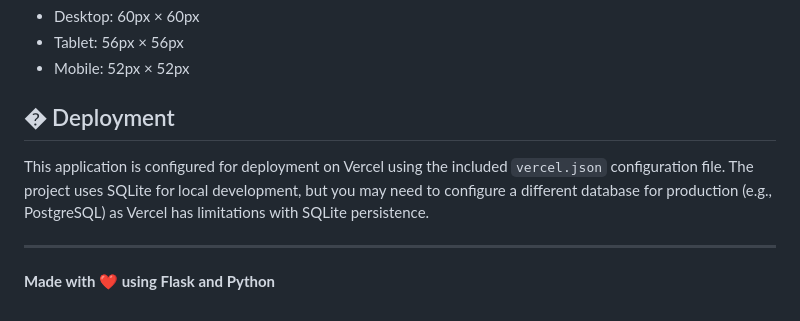
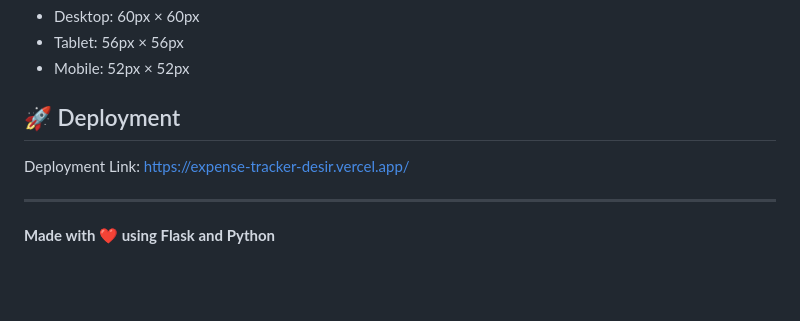
Before and after one commit to pwintkooo/Expense_Tracker, a Markdown page: README.md, the part around the change. GitHub-like rendering; blank space fills up the shorter version.

Commit message:
update readme: add deployment link

```diff
--- a/README.md
+++ b/README.md
@@ -249,9 +249,9 @@ The FAB (Floating Action Button) adjusts size:
 - Tablet: 56px × 56px
 - Mobile: 52px × 52px
 
-## � Deployment
+## 🚀 Deployment
 
-This application is configured for deployment on Vercel using the included `vercel.json` configuration file. The project uses SQLite for local development, but you may need to configure a different database for production (e.g., PostgreSQL) as Vercel has limitations with SQLite persistence.
+Deployment Link: https://expense-tracker-desir.vercel.app/
 
 ---
 
```
